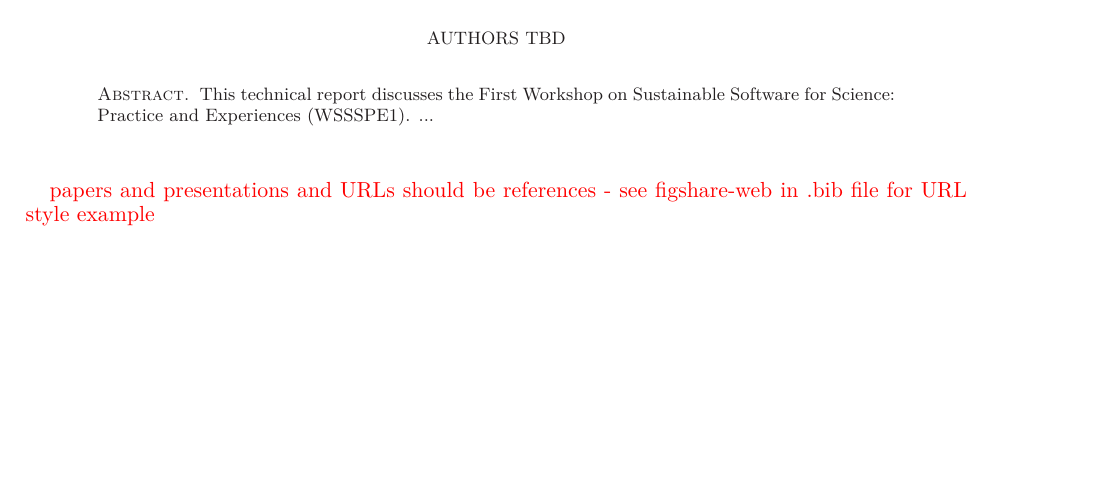
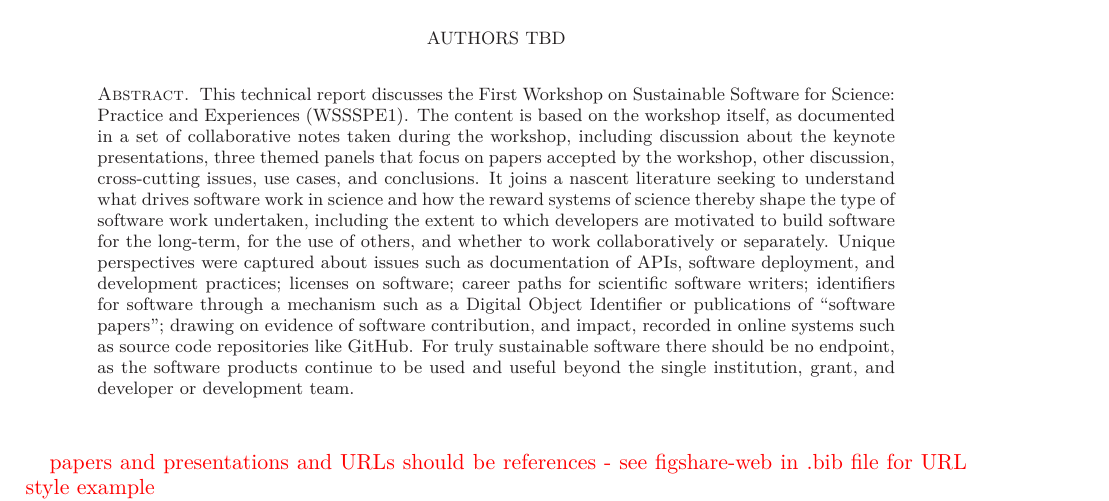
Before and after one commit to WSSSPE/meetings, a LaTeX paper (WSSSPE1_report/WSSSPE1_summary_report.tex): part of page 1 of 25 before the commit and part of page 1 of 26 after it, cut so that both start at the same text, the shorter picture padded with empty space. Compiled offline with LaTeX, dvips and Ghostscript.

Commit message:
Draft for the abstract.

```diff
--- a/WSSSPE1_report/WSSSPE1_summary_report.tex
+++ b/WSSSPE1_report/WSSSPE1_summary_report.tex
@@ -78,7 +78,31 @@
 
 
 \begin{abstract}
-This technical report discusses the First Workshop on Sustainable Software for Science: Practice and Experiences (WSSSPE1). ...
+This technical report discusses the First Workshop on Sustainable
+Software for Science: Practice and Experiences (WSSSPE1).  The content
+is based on the workshop itself, as documented in a set of
+collaborative notes taken during the workshop, including discussion
+about the keynote presentations, three themed panels that focus on
+papers accepted by the workshop, other discussion, cross-cutting
+issues, use cases, and conclusions.  It joins a nascent literature
+seeking to understand what drives software work in science and how the
+reward systems of science thereby shape the type of software work
+undertaken, including the extent to which developers are motivated to
+build software for the long-term, for the use of others, and whether
+to work collaboratively or separately. Unique perspectives were
+captured about issues such as documentation of APIs, software
+deployment, and development practices; licenses on software; career
+paths for scientific software writers; identifiers for software
+through a mechanism such as a Digital Object Identifier or
+publications of ``software papers''; drawing on evidence of software
+contribution, and impact, recorded in online systems such as source
+code repositories like GitHub.  For truly sustainable software there
+should be no endpoint, as the software products continue to be used
+and useful beyond the single institution, grant, and developer or
+development team.
+
+
+
 \end{abstract}
 
 
```
Also changed, not shown: WSSSPE1_report/WSSSPE1_summary_report.tex (8 more changed lines).
